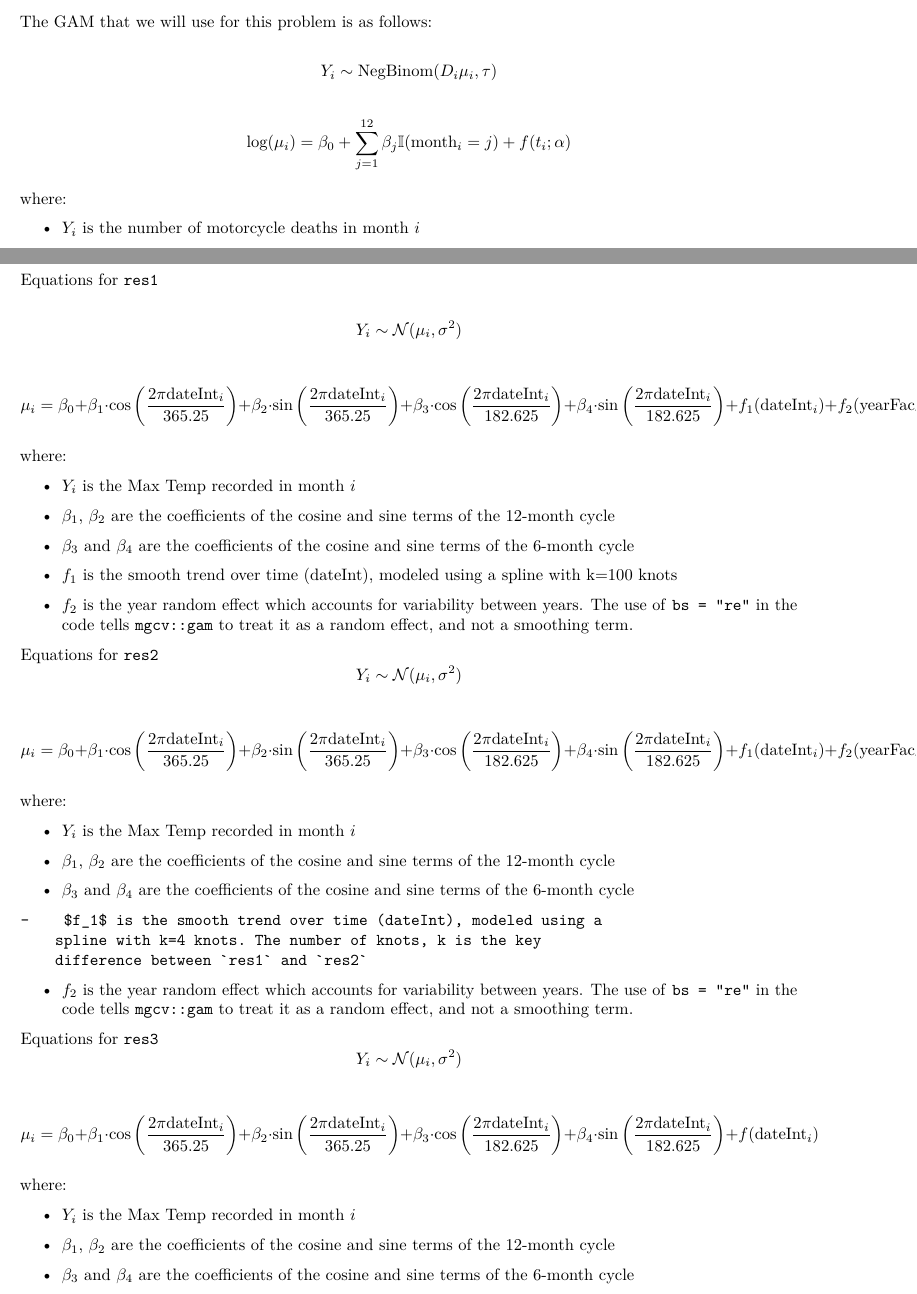
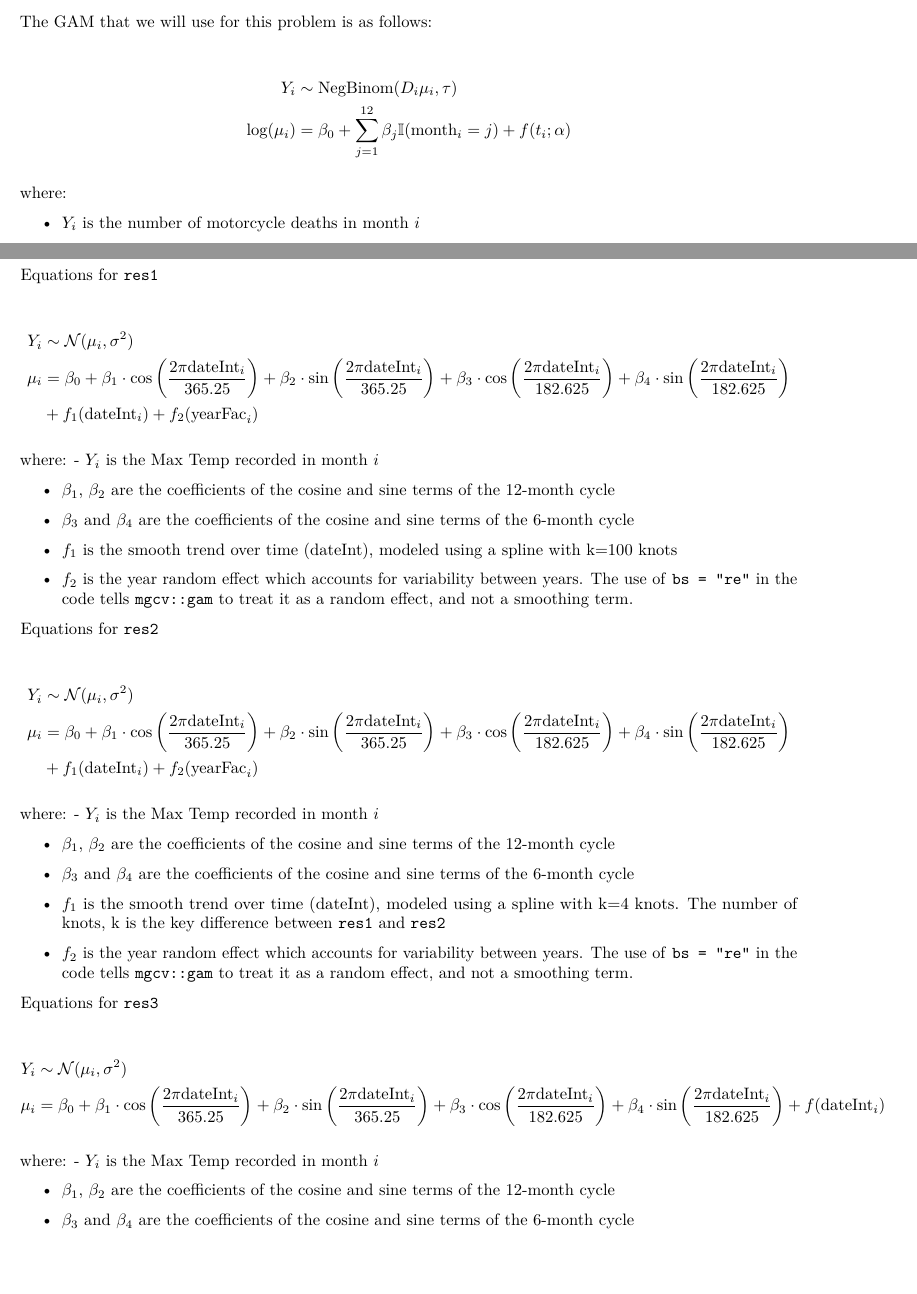
Before and after one commit to taliafabs/sta303a2, an R Markdown document (sta303a2.Rmd): two parts of pages 2 and 4 of 5 before the commit and two parts of pages 2 and 4 of 6 after it, joined at a grey line, cut so that both start at the same text, the shorter picture padded with empty space. Rendered offline with R 4.5, knitr and Pandoc, then LaTeX, with nearby package versions; some code elsewhere in the file could not run offline.

Commit message:
pdf so far. need to finish 2.2, 2.3, 2.4 writing and caption

````diff
--- a/sta303a2.Rmd
+++ b/sta303a2.Rmd
@@ -59,13 +59,13 @@ A generalized additive model (GAM) suited for this problem is the Negative Binom
 
 The GAM that we will use for this problem is as follows:
 
-$$
-Y_i \sim \text{NegBinom}(D_i \mu_i, \tau)
-$$
 
-$$
-\text{log}(\mu_i) = \beta_0 + \sum_{j=1}^{12} \beta_j \mathbb{I}(\text{month}_i = j) + f(t_i; \alpha)
-$$
+```{=tex}
+\begin{align*}
+Y_i &\sim \text{NegBinom}(D_i \mu_i, \tau) \\
+\text{log}(\mu_i) &= \beta_0 + \sum_{j=1}^{12} \beta_j \mathbb{I}(\text{month}_i = j) + f(t_i; \alpha)
+\end{align*}
+```
 
 where:
 
@@ -199,17 +199,14 @@ res3$formula
 ### Part 1
 
 Equations for `res1`
-
-$$
-Y_i \sim \mathcal{N}(\mu_i, \sigma^2) \\
-$$
-
-$$
-\mu_i = \beta_0 + \beta_1 \cdot \text{cos}\left(\frac{2\pi \text{dateInt}_i}{365.25} \right) + \beta_2 \cdot \text{sin}\left(\frac{2\pi \text{dateInt}_i}{365.25} \right) + \beta_3 \cdot \text{cos}\left(\frac{2\pi \text{dateInt}_i}{182.625} \right) + \beta_4 \cdot \text{sin}\left(\frac{2\pi \text{dateInt}_i}{182.625} \right) + f_1(\text{dateInt}_i) + f_2(\text{yearFac}_i)
-$$
-
+```{=tex}
+\begin{align*}
+Y_i &\sim \mathcal{N}(\mu_i, \sigma^2) \\
+\mu_i &= \beta_0 + \beta_1 \cdot \text{cos}\left(\frac{2\pi \text{dateInt}_i}{365.25} \right) + \beta_2 \cdot \text{sin}\left(\frac{2\pi \text{dateInt}_i}{365.25} \right) + \beta_3 \cdot \text{cos}\left(\frac{2\pi \text{dateInt}_i}{182.625} \right) + \beta_4 \cdot \text{sin}\left(\frac{2\pi \text{dateInt}_i}{182.625} \right) \\
+&+ f_1(\text{dateInt}_i) + f_2(\text{yearFac}_i)
+\end{align*}
+```
 where:
-
 -   $Y_i$ is the Max Temp recorded in month $i$
 
 -   $\beta_1$, $\beta_2$ are the coefficients of the cosine and sine terms of the 12-month cycle
@@ -220,41 +217,37 @@ where:
 
 -   $f_2$ is the year random effect which accounts for variability between years. The use of `bs = "re"` in the code tells `mgcv::gam` to treat it as a random effect, and not a smoothing term.
 
-Equations for `res2`$$
-Y_i \sim \mathcal{N}(\mu_i, \sigma^2)
-$$
 
-$$
-\mu_i = \beta_0 + \beta_1 \cdot \text{cos}\left(\frac{2\pi \text{dateInt}_i}{365.25} \right) + \beta_2 \cdot \text{sin}\left(\frac{2\pi \text{dateInt}_i}{365.25} \right) + \beta_3 \cdot \text{cos}\left(\frac{2\pi \text{dateInt}_i}{182.625} \right) + \beta_4 \cdot \text{sin}\left(\frac{2\pi \text{dateInt}_i}{182.625} \right)
-+ f_1(\text{dateInt}_i) + f_2(\text{yearFac}_i)
-$$
-
+Equations for `res2`
+```{=tex}
+\begin{align*}
+Y_i &\sim \mathcal{N}(\mu_i, \sigma^2) \\
+\mu_i &= \beta_0 + \beta_1 \cdot \text{cos}\left(\frac{2\pi \text{dateInt}_i}{365.25} \right) + \beta_2 \cdot \text{sin}\left(\frac{2\pi \text{dateInt}_i}{365.25} \right) + \beta_3 \cdot \text{cos}\left(\frac{2\pi \text{dateInt}_i}{182.625} \right) + \beta_4 \cdot \text{sin}\left(\frac{2\pi \text{dateInt}_i}{182.625} \right) \\
+&+ f_1(\text{dateInt}_i) + f_2(\text{yearFac}_i)
+\end{align*}
+```
 where:
-
 -   $Y_i$ is the Max Temp recorded in month $i$
 
 -   $\beta_1$, $\beta_2$ are the coefficients of the cosine and sine terms of the 12-month cycle
 
 -   $\beta_3$ and $\beta_4$ are the coefficients of the cosine and sine terms of the 6-month cycle
 
-```
 -    $f_1$ is the smooth trend over time (dateInt), modeled using a
     spline with k=4 knots. The number of knots, k is the key
     difference between `res1` and `res2`
-```
 
 -   $f_2$ is the year random effect which accounts for variability between years. The use of `bs = "re"` in the code tells `mgcv::gam` to treat it as a random effect, and not a smoothing term.
 
-Equations for `res3` $$
-Y_i \sim \mathcal{N}(\mu_i, \sigma^2)
-$$
 
-$$
-\mu_i = \beta_0 + \beta_1 \cdot \text{cos}\left(\frac{2\pi \text{dateInt}_i}{365.25} \right) + \beta_2 \cdot \text{sin}\left(\frac{2\pi \text{dateInt}_i}{365.25} \right) + \beta_3 \cdot \text{cos}\left(\frac{2\pi \text{dateInt}_i}{182.625} \right) + \beta_4 \cdot \text{sin}\left(\frac{2\pi \text{dateInt}_i}{182.625} \right) + f(\text{dateInt}_i)
-$$
-
+Equations for `res3`
+```{=tex}
+\begin{align*}
+Y_i &\sim \mathcal{N}(\mu_i, \sigma^2) \\
+\mu_i &= \beta_0 + \beta_1 \cdot \text{cos}\left(\frac{2\pi \text{dateInt}_i}{365.25} \right) + \beta_2 \cdot \text{sin}\left(\frac{2\pi \text{dateInt}_i}{365.25} \right) + \beta_3 \cdot \text{cos}\left(\frac{2\pi \text{dateInt}_i}{182.625} \right) + \beta_4 \cdot \text{sin}\left(\frac{2\pi \text{dateInt}_i}{182.625} \right) + f(\text{dateInt}_i)
+\end{align*}
+```
 where:
-
 -   $Y_i$ is the Max Temp recorded in month $i$
 
 -   $\beta_1$, $\beta_2$ are the coefficients of the cosine and sine terms of the 12-month cycle
````
Also changed, not shown: sta303a2.pdf, sta303a2.Rmd (15 more changed lines).
